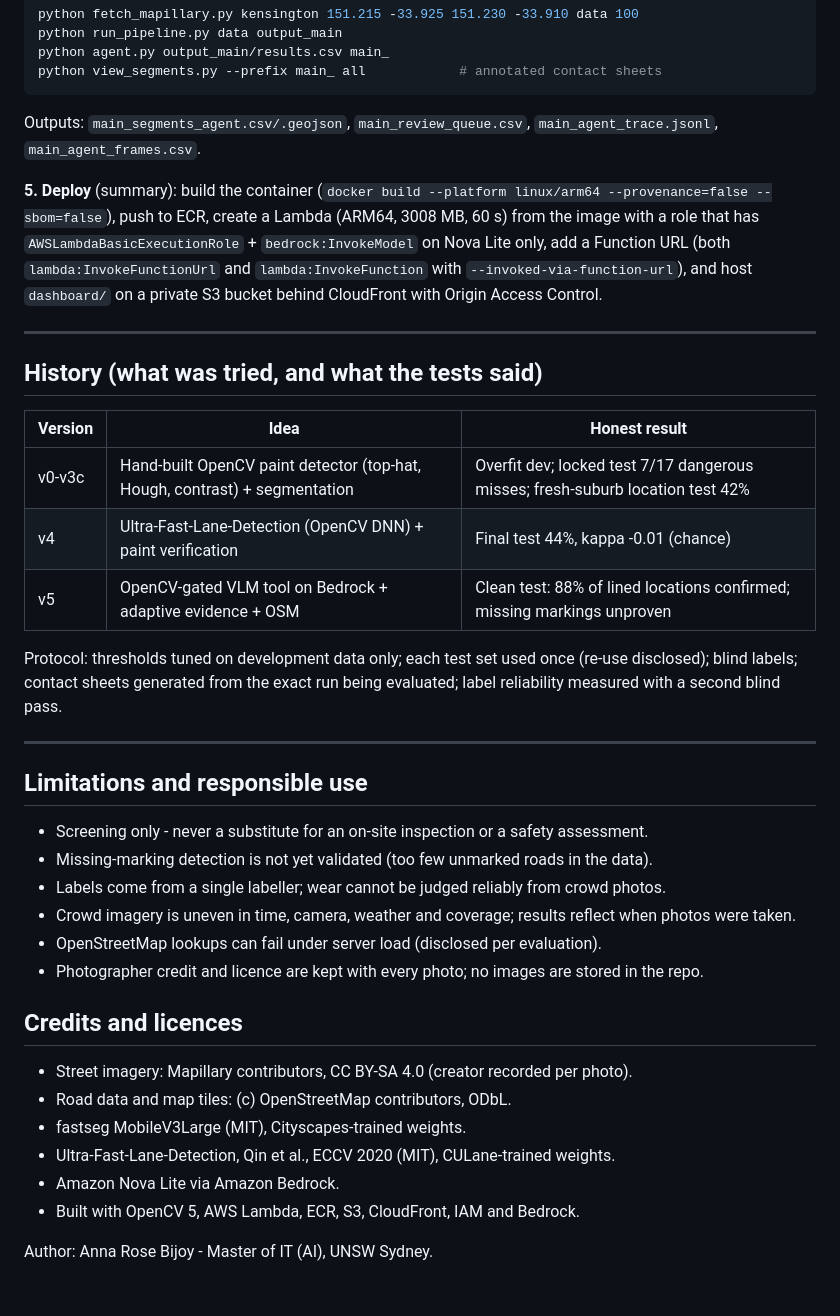
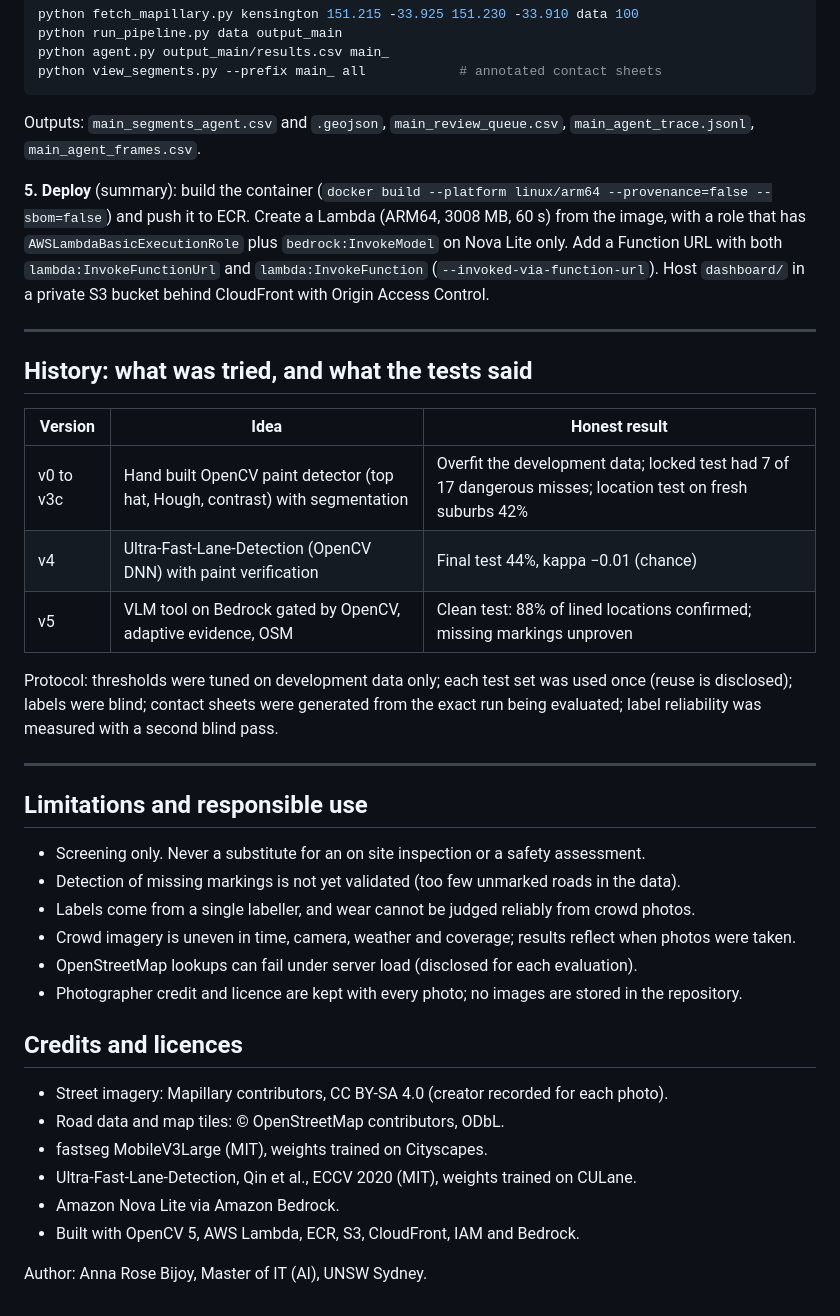
Before and after one commit to annarose14/adas-ready-roads, a Markdown page: README.md, the part around one of its changes. Drawn GitHub-style.

```diff
--- a/README.md
+++ b/README.md
@@ -136,45 +138,46 @@ python run_pipeline.py data output_main
 python agent.py output_main/results.csv main_
 python view_segments.py --prefix main_ all            # annotated contact sheets
 ~~~
-Outputs: `main_segments_agent.csv/.geojson`, `main_review_queue.csv`, `main_agent_trace.jsonl`,
-`main_agent_frames.csv`.
+Outputs: `main_segments_agent.csv` and `.geojson`, `main_review_queue.csv`,
+`main_agent_trace.jsonl`, `main_agent_frames.csv`.
 
 **5. Deploy** (summary): build the container (`docker build --platform linux/arm64 --provenance=false
---sbom=false`), push to ECR, create a Lambda (ARM64, 3008 MB, 60 s) from the image with a role that
-has `AWSLambdaBasicExecutionRole` + `bedrock:InvokeModel` on Nova Lite only, add a Function URL
-(both `lambda:InvokeFunctionUrl` and `lambda:InvokeFunction` with `--invoked-via-function-url`),
-and host `dashboard/` on a private S3 bucket behind CloudFront with Origin Access Control.
+--sbom=false`) and push it to ECR. Create a Lambda (ARM64, 3008 MB, 60 s) from the image, with a
+role that has `AWSLambdaBasicExecutionRole` plus `bedrock:InvokeModel` on Nova Lite only. Add a
+Function URL with both `lambda:InvokeFunctionUrl` and `lambda:InvokeFunction`
+(`--invoked-via-function-url`). Host `dashboard/` in a private S3 bucket behind CloudFront with
+Origin Access Control.
 
 ---
 
-## History (what was tried, and what the tests said)
+## History: what was tried, and what the tests said
 
 | Version | Idea | Honest result |
 |---|---|---|
-| v0-v3c | Hand-built OpenCV paint detector (top-hat, Hough, contrast) + segmentation | Overfit dev; locked test 7/17 dangerous misses; fresh-suburb location test 42% |
-| v4 | Ultra-Fast-Lane-Detection (OpenCV DNN) + paint verification | Final test 44%, kappa -0.01 (chance) |
-| v5 | OpenCV-gated VLM tool on Bedrock + adaptive evidence + OSM | Clean test: 88% of lined locations confirmed; missing markings unproven |
+| v0 to v3c | Hand built OpenCV paint detector (top hat, Hough, contrast) with segmentation | Overfit the development data; locked test had 7 of 17 dangerous misses; location test on fresh suburbs 42% |
+| v4 | Ultra-Fast-Lane-Detection (OpenCV DNN) with paint verification | Final test 44%, kappa −0.01 (chance) |
+| v5 | VLM tool on Bedrock gated by OpenCV, adaptive evidence, OSM | Clean test: 88% of lined locations confirmed; missing markings unproven |
 
-Protocol: thresholds tuned on development data only; each test set used once (re-use disclosed);
-blind labels; contact sheets generated from the exact run being evaluated; label reliability
-measured with a second blind pass.
+Protocol: thresholds were tuned on development data only; each test set was used once (reuse is
+disclosed); labels were blind; contact sheets were generated from the exact run being evaluated;
+label reliability was measured with a second blind pass.
 
 ---
 
 ## Limitations and responsible use
-- Screening only - never a substitute for an on-site inspection or a safety assessment.
-- Missing-marking detection is not yet validated (too few unmarked roads in the data).
-- Labels come from a single labeller; wear cannot be judged reliably from crowd photos.
-- Crowd imagery is uneven in time, camera, weather and coverage; results reflect when photos were taken.
-- OpenStreetMap lookups can fail under server load (disclosed per evaluation).
-- Photographer credit and licence are kept with every photo; no images are stored in the repo.
+* Screening only. Never a substitute for an on site inspection or a safety assessment.
+* Detection of missing markings is not yet validated (too few unmarked roads in the data).
+* Labels come from a single labeller, and wear cannot be judged reliably from crowd photos.
+* Crowd imagery is uneven in time, camera, weather and coverage; results reflect when photos were taken.
+* OpenStreetMap lookups can fail under server load (disclosed for each evaluation).
+* Photographer credit and licence are kept with every photo; no images are stored in the repository.
 
 ## Credits and licences
-- Street imagery: Mapillary contributors, CC BY-SA 4.0 (creator recorded per photo).
-- Road data and map tiles: (c) OpenStreetMap contributors, ODbL.
-- fastseg MobileV3Large (MIT), Cityscapes-trained weights.
-- Ultra-Fast-Lane-Detection, Qin et al., ECCV 2020 (MIT), CULane-trained weights.
-- Amazon Nova Lite via Amazon Bedrock.
-- Built with OpenCV 5, AWS Lambda, ECR, S3, CloudFront, IAM and Bedrock.
+* Street imagery: Mapillary contributors, CC BY-SA 4.0 (creator recorded for each photo).
+* Road data and map tiles: © OpenStreetMap contributors, ODbL.
+* fastseg MobileV3Large (MIT), weights trained on Cityscapes.
+* Ultra-Fast-Lane-Detection, Qin et al., ECCV 2020 (MIT), weights trained on CULane.
+* Amazon Nova Lite via Amazon Bedrock.
+* Built with OpenCV 5, AWS Lambda, ECR, S3, CloudFront, IAM and Bedrock.
 
-Author: Anna Rose Bijoy - Master of IT (AI), UNSW Sydney.
+Author: Anna Rose Bijoy, Master of IT (AI), UNSW Sydney.
```
Also changed, not shown: other parts of README.md (+68 -66 lines).
